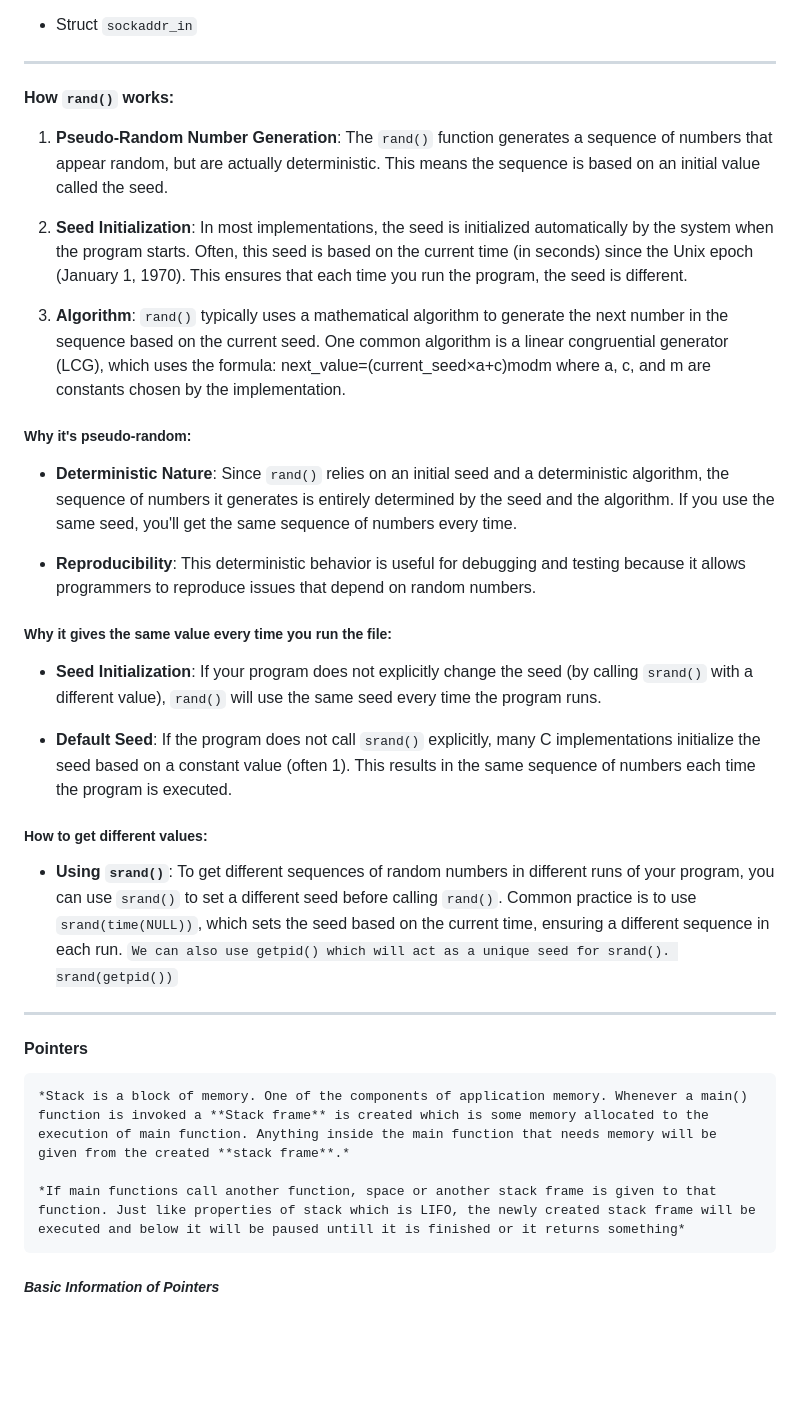
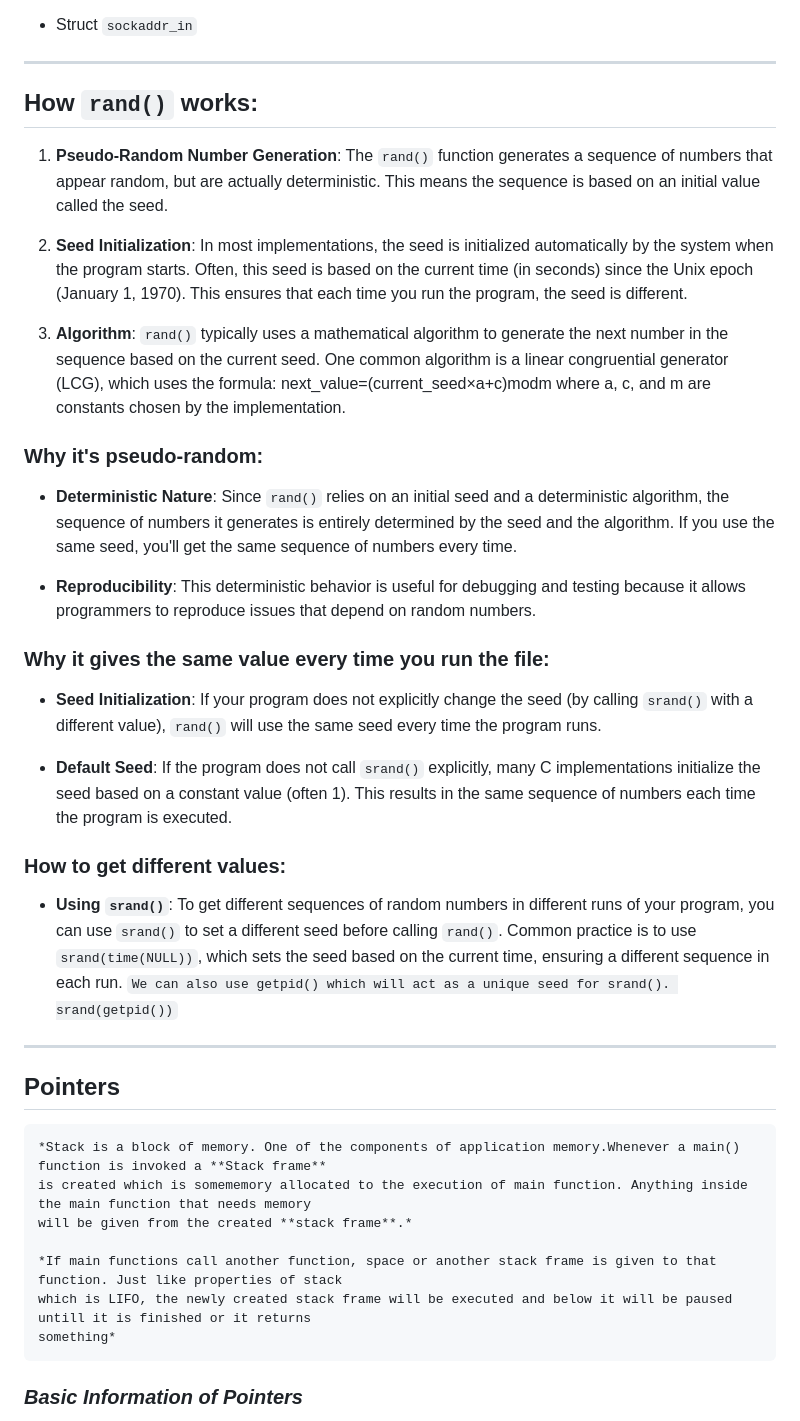
Before and after one commit to Gaurav-Van/Basic-Web-Server-in-C, a Markdown page: Revision of C.md, the part around the change printed below. Rendered like a GitHub page; blank space fills up the shorter version.

````diff
--- a/Revision of C.md
+++ b/Revision of C.md
@@ -40,7 +40,7 @@
 
 <hr>
 
-#### How `rand()` works:
+## How `rand()` works:
 
 1. **Pseudo-Random Number Generation**: The `rand()` function generates a sequence of numbers that appear random, but are actually deterministic. This means the sequence is based on an initial value called the seed.
 
@@ -50,31 +50,35 @@
    next_value=(current_seed×a+c)modm
    where a, c, and m are constants chosen by the implementation.
 
-##### Why it's pseudo-random:
+### Why it's pseudo-random:
 
 * **Deterministic Nature**: Since `rand()` relies on an initial seed and a deterministic algorithm, the sequence of numbers it generates is entirely determined by the seed and the algorithm. If you use the same seed, you'll get the same sequence of numbers every time.
 
 * **Reproducibility**: This deterministic behavior is useful for debugging and testing because it allows programmers to reproduce issues that depend on random numbers.
 
-##### Why it gives the same value every time you run the file:
+### Why it gives the same value every time you run the file:
 
 * **Seed Initialization**: If your program does not explicitly change the seed (by calling `srand()` with a different value), `rand()` will use the same seed every time the program runs.
 
 * **Default Seed**: If the program does not call `srand()` explicitly, many C implementations initialize the seed based on a constant value (often 1). This results in the same sequence of numbers each time the program is executed.
 
-##### How to get different values:
+### How to get different values:
 
 * **Using `srand()`**: To get different sequences of random numbers in different runs of your program, you can use `srand()` to set a different seed before calling `rand()`. Common practice is to use `srand(time(NULL))`, which sets the seed based on the current time, ensuring a different sequence in each run. `We can also use getpid() which will act as a unique seed for srand(). srand(getpid())`
 
 <hr>
 
-#### Pointers
+## Pointers
 
 ```
-*Stack is a block of memory. One of the components of application memory. Whenever a main() function is invoked a **Stack frame** is created which is some memory allocated to the execution of main function. Anything inside the main function that needs memory will be given from the created **stack frame**.*
+*Stack is a block of memory. One of the components of application memory.Whenever a main() function is invoked a **Stack frame**
+is created which is somememory allocated to the execution of main function. Anything inside the main function that needs memory
+will be given from the created **stack frame**.*
 
-*If main functions call another function, space or another stack frame is given to that function. Just like properties of stack which is LIFO, the newly created stack frame will be executed and below it will be paused untill it is finished or it returns something*
+*If main functions call another function, space or another stack frame is given to that function. Just like properties of stack
+which is LIFO, the newly created stack frame will be executed and below it will be paused untill it is finished or it returns
+something*
 ```
 
-##### ***Basic Information of Pointers***
+### ***Basic Information of Pointers***
 
````
Also changed, not shown: other parts of Revision of C.md (+56 -55 lines).
